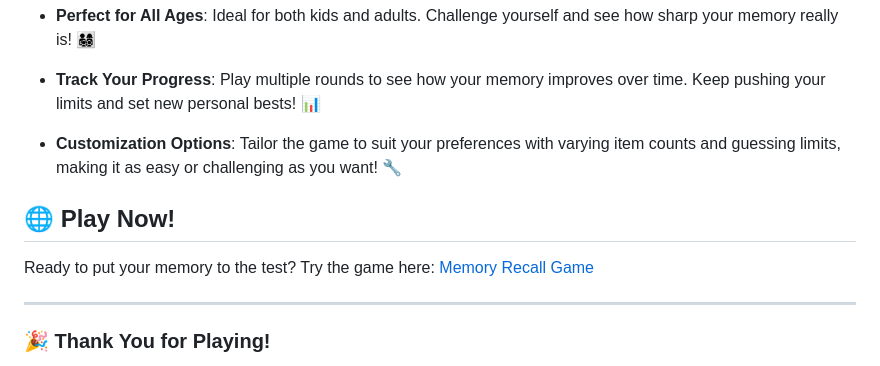
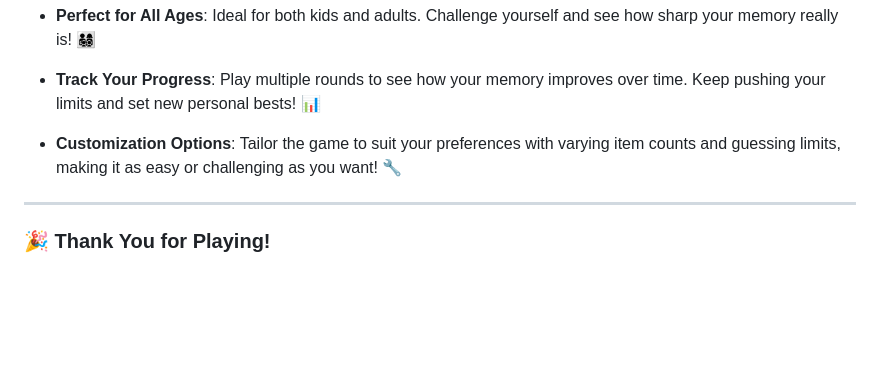
Before and after one commit to TempestAethel/GenAI, a Markdown page: Games/Memory-Recall/README.md, the part around the change. Rendered like a GitHub page; blank space fills up the shorter version.

```diff
--- a/Games/Memory-Recall/README.md
+++ b/Games/Memory-Recall/README.md
@@ -52,9 +52,7 @@ Welcome to the **Memory Recall Game**! This interactive game is designed to chal
 
 - **Customization Options**: Tailor the game to suit your preferences with varying item counts and guessing limits, making it as easy or challenging as you want! 🔧
 
-## 🌐 Play Now!
 
-Ready to put your memory to the test? Try the game here: [Memory Recall Game](https://tempestaethel.github.io/Memory-Recall/)
 
 ---
 
```
